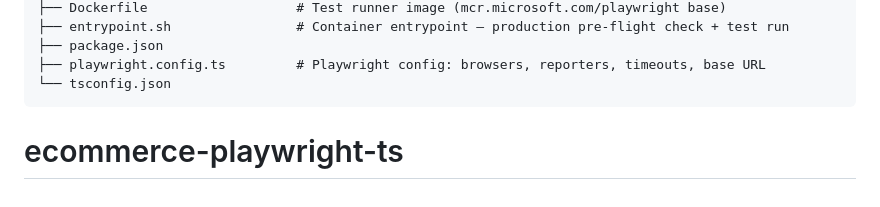
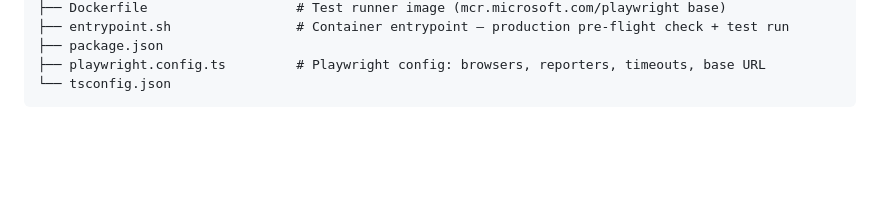
Before and after one commit to szymonpirecki/ecommerce-playwright-ts, a Markdown page: README.md, the part around the change. Drawn GitHub-style; blank space fills up the shorter version.

Commit message:
Remove ecommerce-playwright-ts header from README

````diff
--- a/README.md
+++ b/README.md
@@ -194,4 +194,3 @@ Generates `allure-report/` and opens it in the browser.
 ├── playwright.config.ts         # Playwright config: browsers, reporters, timeouts, base URL
 └── tsconfig.json
 ```
-# ecommerce-playwright-ts
````
